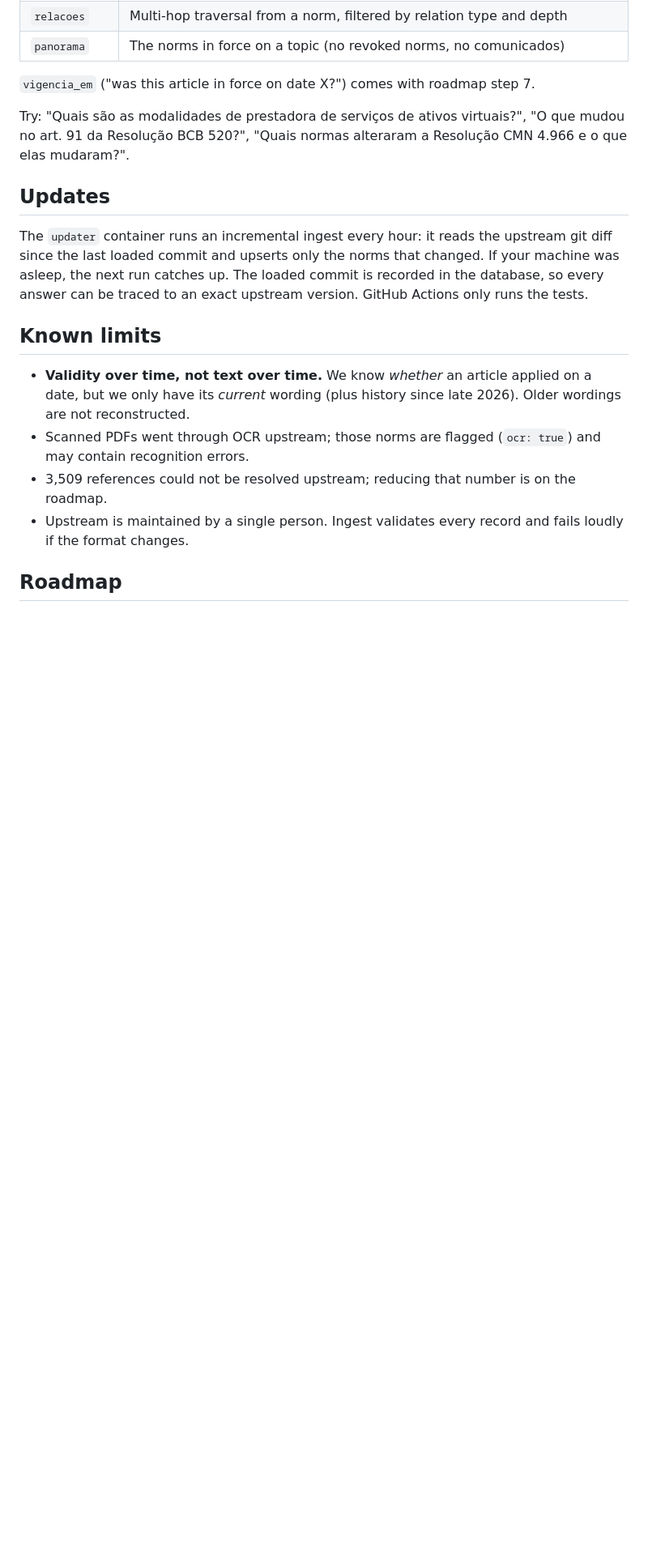
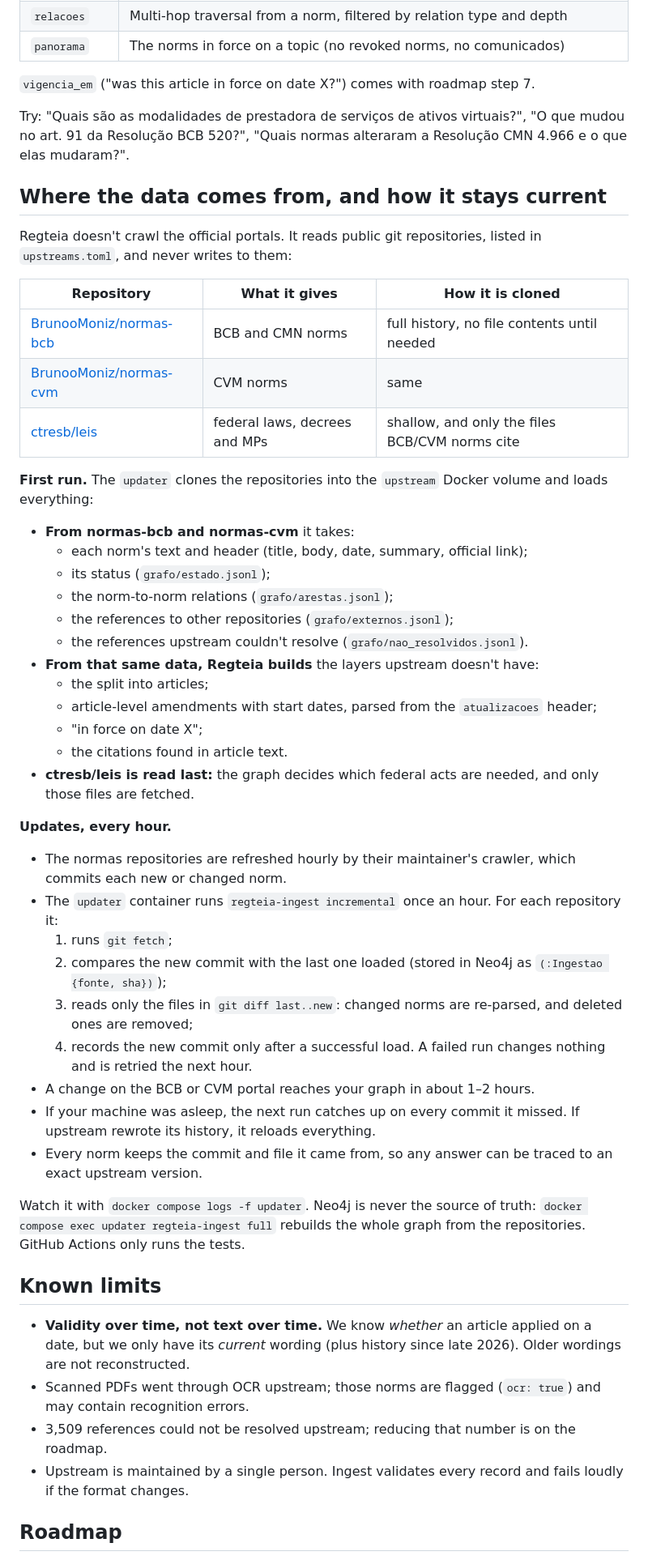
Before and after one commit to avirzin/regteia, a Markdown page: README.md, the part around one of its changes. Shown at 81% size. Drawn GitHub-style; blank space fills up the shorter version.

Commit message:
Added more content in README + more screenshots

```diff
--- a/README.md
+++ b/README.md
@@ -175,11 +186,47 @@ Use absolute paths (`which docker`): desktop apps don't inherit your shell's `PA
 Try: "Quais são as modalidades de prestadora de serviços de ativos virtuais?", "O que mudou no art. 91 da
 Resolução BCB 520?", "Quais normas alteraram a Resolução CMN 4.966 e o que elas mudaram?".
 
-## Updates
+## Where the data comes from, and how it stays current
 
-The `updater` container runs an incremental ingest every hour: it reads the upstream git diff since the last loaded
-commit and upserts only the norms that changed. If your machine was asleep, the next run catches up. The loaded
-commit is recorded in the database, so every answer can be traced to an exact upstream version. GitHub Actions
+Regteia doesn't crawl the official portals. It reads public git repositories, listed in `upstreams.toml`, and never
+writes to them:
+
+| Repository | What it gives | How it is cloned |
+|---|---|---|
+| [BrunooMoniz/normas-bcb](https://github.com/BrunooMoniz/normas-bcb) | BCB and CMN norms | full history, no file contents until needed |
+| [BrunooMoniz/normas-cvm](https://github.com/BrunooMoniz/normas-cvm) | CVM norms | same |
+| [ctresb/leis](https://github.com/ctresb/leis) | federal laws, decrees and MPs | shallow, and only the files BCB/CVM norms cite |
+
+**First run.** The `updater` clones the repositories into the `upstream` Docker volume and loads everything:
+
+- **From normas-bcb and normas-cvm** it takes:
+  - each norm's text and header (title, body, date, summary, official link);
+  - its status (`grafo/estado.jsonl`);
+  - the norm-to-norm relations (`grafo/arestas.jsonl`);
+  - the references to other repositories (`grafo/externos.jsonl`);
+  - the references upstream couldn't resolve (`grafo/nao_resolvidos.jsonl`).
+- **From that same data, Regteia builds** the layers upstream doesn't have:
+  - the split into articles;
+  - article-level amendments with start dates, parsed from the `atualizacoes` header;
+  - "in force on date X";
+  - the citations found in article text.
+- **ctresb/leis is read last:** the graph decides which federal acts are needed, and only those files are fetched.
+
+**Updates, every hour.**
+- The normas repositories are refreshed hourly by their maintainer's crawler, which commits each new or changed norm.
+- The `updater` container runs `regteia-ingest incremental` once an hour. For each repository it:
+  1. runs `git fetch`;
+  2. compares the new commit with the last one loaded (stored in Neo4j as `(:Ingestao {fonte, sha})`);
+  3. reads only the files in `git diff last..new`: changed norms are re-parsed, and deleted ones are removed;
+  4. records the new commit only after a successful load. A failed run changes nothing and is retried the next
+     hour.
+- A change on the BCB or CVM portal reaches your graph in about 1–2 hours.
+- If your machine was asleep, the next run catches up on every commit it missed. If upstream rewrote its history,
+  it reloads everything.
+- Every norm keeps the commit and file it came from, so any answer can be traced to an exact upstream version.
+
+Watch it with `docker compose logs -f updater`. Neo4j is never the source of truth:
+`docker compose exec updater regteia-ingest full` rebuilds the whole graph from the repositories. GitHub Actions
 only runs the tests.
 
 ## Known limits
```
Also changed, not shown: other parts of README.md (+18 -7 lines), images/regteia_logo.png (added), 5 other files.
